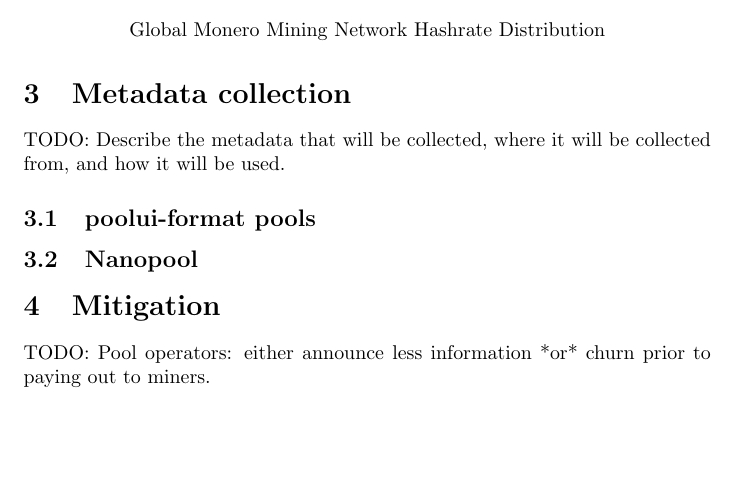
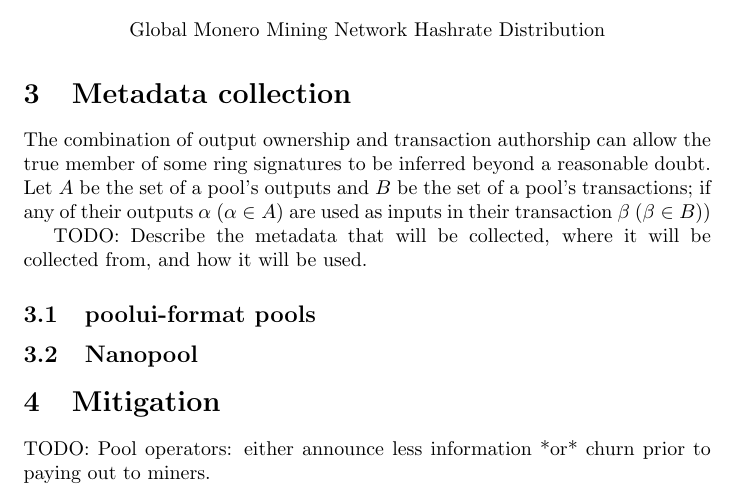
Before and after one commit to sneurlax/monero-mining-pool-report-v7, a LaTeX document (monero-v7-mining-pool-report.tex): part of page 5 of 6, cut so that both start at the same text, the shorter picture padded with empty space. Compiled offline with pdfLaTeX.

Commit message:
beginning of metadata collection section

```diff
--- a/monero-v7-mining-pool-report.tex
+++ b/monero-v7-mining-pool-report.tex
@@ -105,6 +105,8 @@
 \section{Metadata collection}
 \setcounter{chapter}{3}
 
+The combination of output ownership and transaction authorship can allow the true member of some ring signatures to be inferred beyond a reasonable doubt.  Let $A$ be the set of a pool's outputs and $B$ be the set of a pool's transactions; if any of their outputs $\alpha$ ($\alpha \in A$) are used as inputs in their transaction $\beta$ ($\beta \in B$))
+
 TODO: Describe the metadata that will be collected, where it will be collected from, and how it will be used.
 
 \subsection{poolui-format pools}
```
Also changed, not shown: monero-v7-mining-pool-report.pdf.
